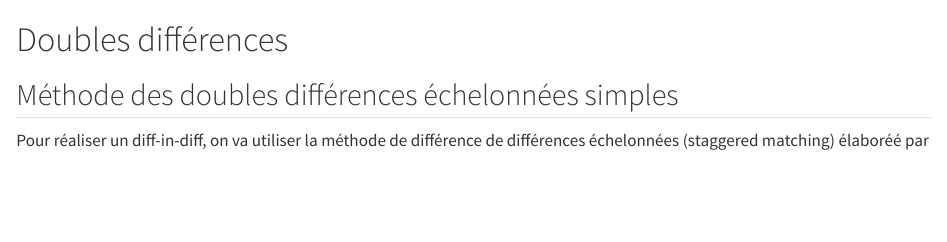
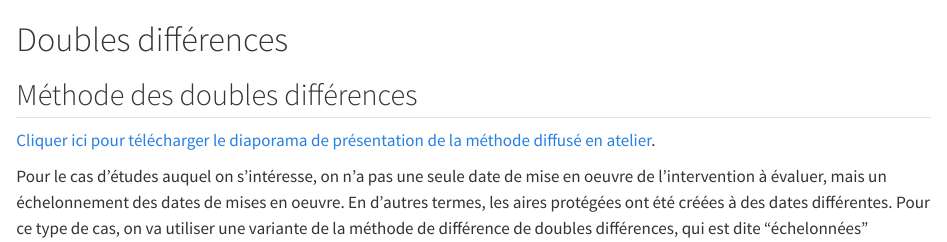
Before and after one commit to fBedecarrats/conservation-deforestation-madagascar, a Quarto document (08-diff_in_diff.qmd): the page in a window 1100 px wide, from its top. Rendered offline with R 4.5, knitr and Pandoc in place of Quarto, with nearby package versions; some code elsewhere in the file could not run offline.

Commit message:
Modif intro et lien pdf atelier.

```diff
--- a/08-diff_in_diff.qmd
+++ b/08-diff_in_diff.qmd
@@ -1,7 +1,7 @@
 # Doubles différences
 
-## Méthode des doubles différences échelonnées simples
+## Méthode des doubles différences
 
-Pour réaliser un diff-in-diff, on va utiliser la méthode de différence de différences échelonnées (staggered matching) élaboréé par Callaway et Sant'Anna [-@callaway2021] et diffusée dans la librairie {did} [@did].
+[Cliquer ici pour télécharger le diaporama de présentation de la méthode diffusé en atelier](https://github.com/fBedecarrats/conservation-deforestation-madagascar/raw/master/TVM_Double_difference.pdf).
 
-### Application aux polygones d'aires protégées
+Pour le cas d'études auquel on s'intéresse, on n'a pas une seule date de mise en oeuvre de l'intervention à évaluer, mais un échelonnement des dates de mises en oeuvre. En d'autres termes, les aires protégées ont été créées à des dates différentes. Pour ce type de cas, on va utiliser une variante de la méthode de différence de doubles différences, qui est dite "échelonnées" (staggered diff-in-diff). Cette méthode a été conceptualisée par Callaway et Sant'Anna [-@callaway2021] et ces mêmes auteurs ont programmé mise en oeuvre pour R dans la librairie {did} [@did].
```
Also changed, not shown: docs/search.json, 08-diff_in_diff.qmd (4 more changed lines), 4 other files.
